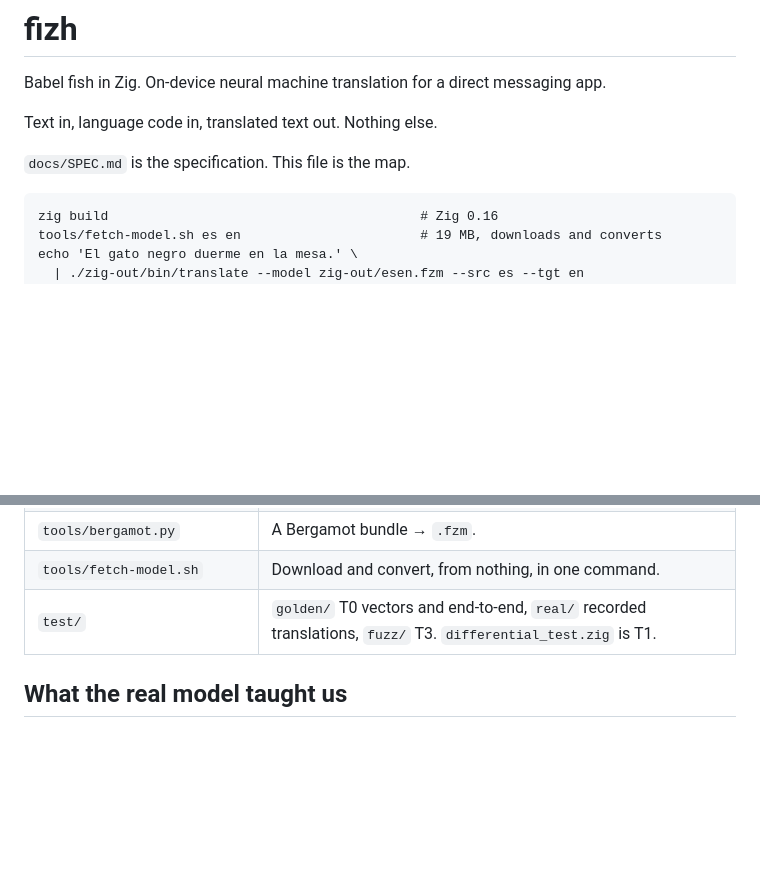
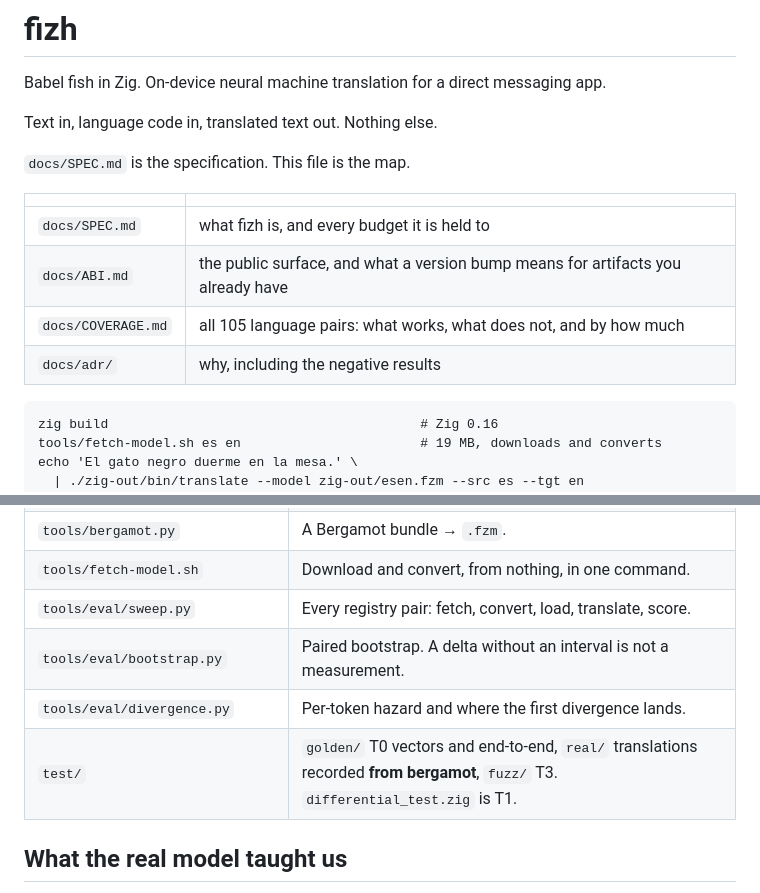
Before and after one commit to mattneel/fizh, a Markdown page: README.md, 2 parts joined by grey strips. GitHub-like rendering; blank space fills up the shorter version.

````diff
--- a/README.md
+++ b/README.md
@@ -6,6 +6,13 @@ app.
 Text in, language code in, translated text out. Nothing else.
 
 `docs/SPEC.md` is the specification. This file is the map.
+
+| | |
+|---|---|
+| `docs/SPEC.md` | what fizh is, and every budget it is held to |
+| `docs/ABI.md` | the public surface, and what a version bump means for artifacts you already have |
+| `docs/COVERAGE.md` | all 105 language pairs: what works, what does not, and by how much |
+| `docs/adr/` | why, including the negative results |
 
 ```
 zig build                                        # Zig 0.16
@@ -94,7 +119,10 @@ zig build eval      T4 chrF++, per corpus, never averaged
 | `tools/marian.py` | Readers for Marian's binary model and lexical shortlist. |
 | `tools/bergamot.py` | A Bergamot bundle → `.fzm`. |
 | `tools/fetch-model.sh` | Download and convert, from nothing, in one command. |
-| `test/` | `golden/` T0 vectors and end-to-end, `real/` recorded translations, `fuzz/` T3. `differential_test.zig` is T1. |
+| `tools/eval/sweep.py` | Every registry pair: fetch, convert, load, translate, score. |
+| `tools/eval/bootstrap.py` | Paired bootstrap. A delta without an interval is not a measurement. |
+| `tools/eval/divergence.py` | Per-token hazard and where the first divergence lands. |
+| `test/` | `golden/` T0 vectors and end-to-end, `real/` translations recorded **from bergamot**, `fuzz/` T3. `differential_test.zig` is T1. |
 
 ## What the real model taught us
 
````
Also changed, not shown: other parts of README.md (+41 -16 lines), docs/COVERAGE.md (added, +167 -0 lines).
